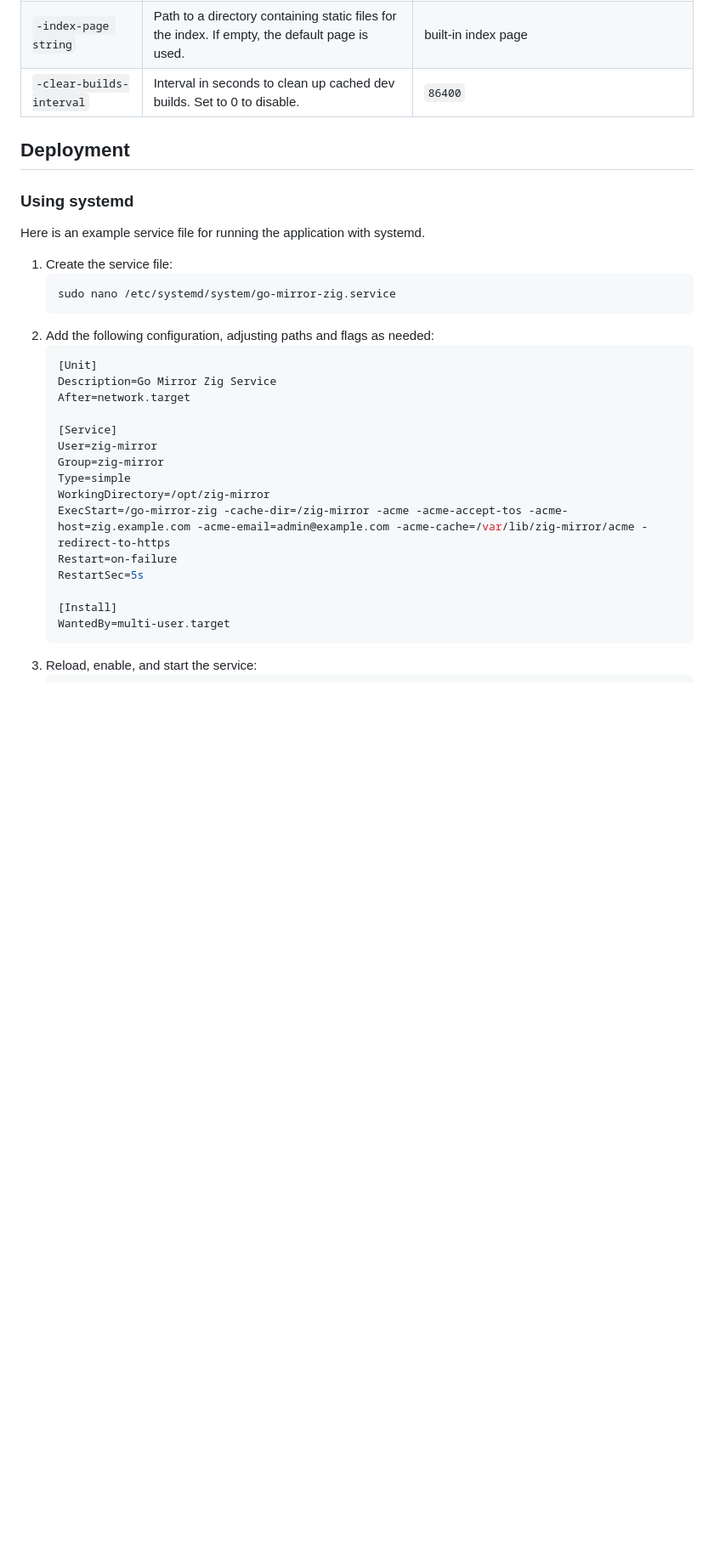
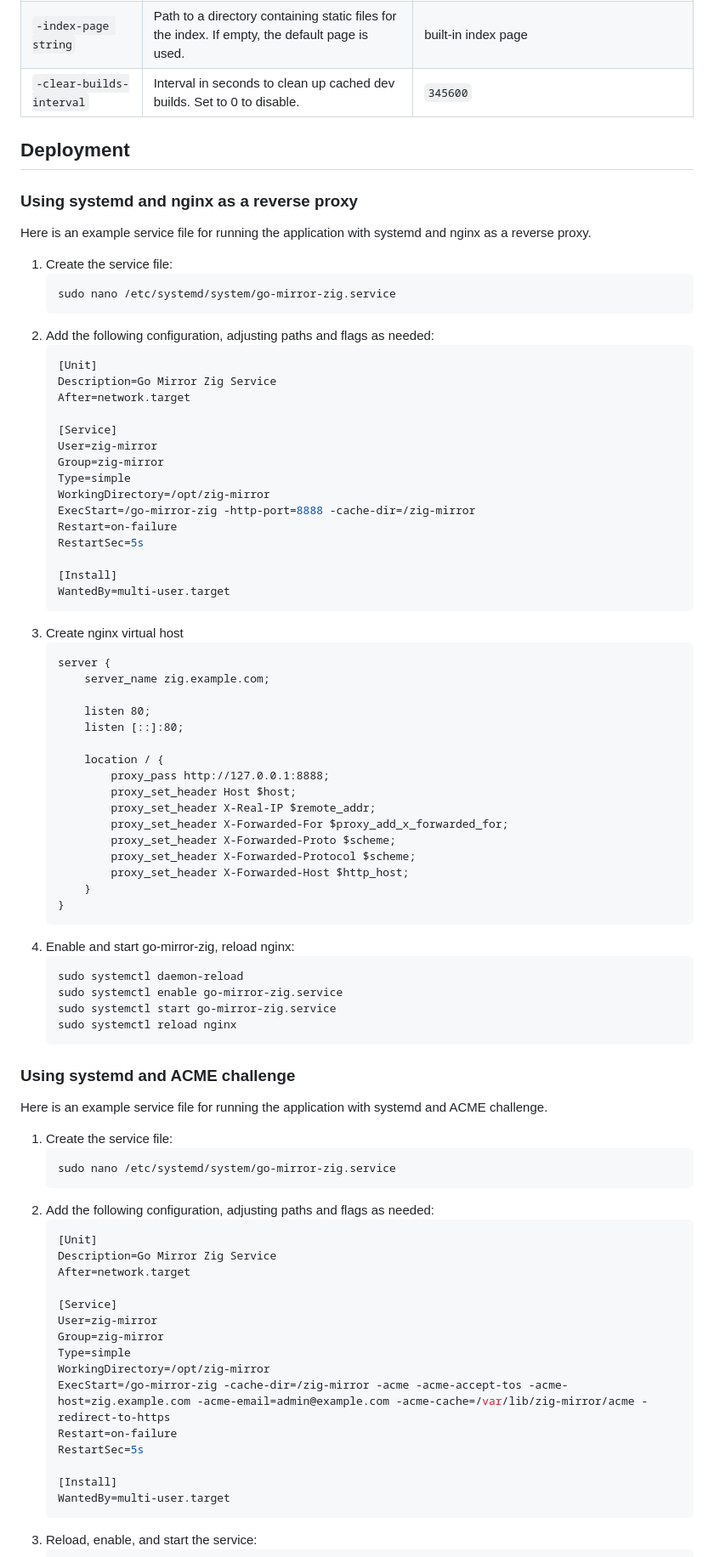
Before and after one commit to SavaLione/go-mirror-zig, a Markdown page: README.md, the part around one of its changes. Shown at 85% size. Rendered like a GitHub page; blank space fills up the shorter version.

Commit message:
New deployment subsection, fixed readme

````diff
--- a/README.md
+++ b/README.md
@@ -124,32 +124,83 @@ Run `./go-mirror-zig -help` to see all available options.
 |`-version`              |Print version information and exit.                                                           |                     |
 |`-show-index-page bool` |Whether to serve a custom index page at the root (/). Set to false to disable.                |`true`               |
 |`-index-page string`    |Path to a directory containing static files for the index. If empty, the default page is used.|built-in index page  |
-|`-clear-builds-interval`|Interval in seconds to clean up cached dev builds. Set to 0 to disable.                       |`86400`              |
+|`-clear-builds-interval`|Interval in seconds to clean up cached dev builds. Set to 0 to disable.                       |`345600`             |
 
 ## Deployment
-### Using systemd
-Here is an example service file for running the application with systemd.
+### Using systemd and nginx as a reverse proxy
+Here is an example service file for running the application with systemd and nginx as a reverse proxy.
+1. Create the service file:
+    ```sh
+    sudo nano /etc/systemd/system/go-mirror-zig.service
+    ```
+2. Add the following configuration, adjusting paths and flags as needed:
+    ```ini
+    [Unit]
+    Description=Go Mirror Zig Service
+    After=network.target
+
+    [Service]
+    User=zig-mirror
+    Group=zig-mirror
+    Type=simple
+    WorkingDirectory=/opt/zig-mirror
+    ExecStart=/go-mirror-zig -http-port=8888 -cache-dir=/zig-mirror
+    Restart=on-failure
+    RestartSec=5s
+
+    [Install]
+    WantedBy=multi-user.target
+    ```
+3. Create nginx virtual host
+    ```
+    server {
+        server_name zig.example.com;
+
+        listen 80;
+        listen [::]:80;
+
+        location / {
+            proxy_pass http://127.0.0.1:8888;
+            proxy_set_header Host $host;
+            proxy_set_header X-Real-IP $remote_addr;
+            proxy_set_header X-Forwarded-For $proxy_add_x_forwarded_for;
+            proxy_set_header X-Forwarded-Proto $scheme;
+            proxy_set_header X-Forwarded-Protocol $scheme;
+            proxy_set_header X-Forwarded-Host $http_host;
+        }
+    }
+    ```
+4. Enable and start go-mirror-zig, reload nginx:
+    ```sh
+    sudo systemctl daemon-reload
+    sudo systemctl enable go-mirror-zig.service
+    sudo systemctl start go-mirror-zig.service
+    sudo systemctl reload nginx
+    ```
+
+### Using systemd and ACME challenge
+Here is an example service file for running the application with systemd and ACME challenge.
 
 1. Create the service file:
       ```sh
       sudo nano /etc/systemd/system/go-mirror-zig.service
       ```
 2. Add the following configuration, adjusting paths and flags as needed:
-      ```ini
-      [Unit]
-      Description=Go Mirror Zig Service
-      After=network.target
+    ```ini
+    [Unit]
+    Description=Go Mirror Zig Service
+    After=network.target
 
-      [Service]
-      User=zig-mirror
-      Group=zig-mirror
-      Type=simple
-      WorkingDirectory=/opt/zig-mirror
-      ExecStart=/go-mirror-zig -cache-dir=/zig-mirror -acme -acme-accept-tos -acme-host=zig.example.com -acme-email=admin@example.com -acme-cache=/var/lib/zig-mirror/acme -redirect-to-https
-      Restart=on-failure
-      RestartSec=5s
+    [Service]
+    User=zig-mirror
+    Group=zig-mirror
+    Type=simple
+    WorkingDirectory=/opt/zig-mirror
+    ExecStart=/go-mirror-zig -cache-dir=/zig-mirror -acme -acme-accept-tos -acme-host=zig.example.com -acme-email=admin@example.com -acme-cache=/var/lib/zig-mirror/acme -redirect-to-https
+    Restart=on-failure
+    RestartSec=5s
 
-      [Install]
-      WantedBy=multi-user.target
-      ```
+    [Install]
+    WantedBy=multi-user.target
+    ```
 3. Reload, enable, and start the service:
````
Also changed, not shown: other parts of README.md (+5 -5 lines), CHANGELOG.md (+2 -0 lines).
